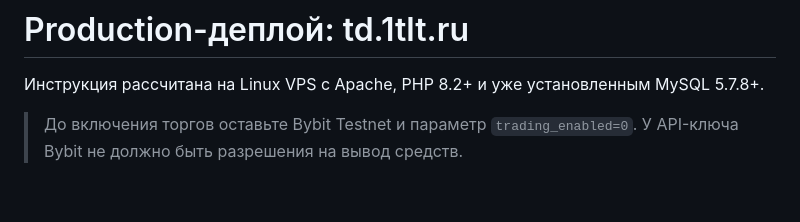
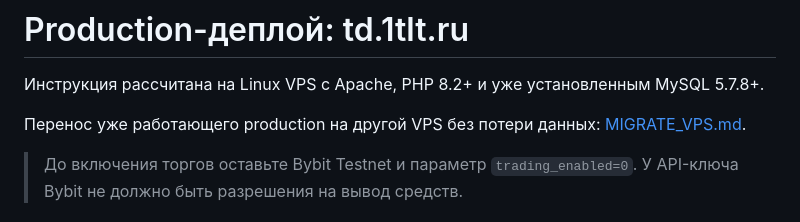
Before and after one commit to alexevil1979/tradesignals, a Markdown page: DEPLOY.md, the part around the change. Drawn GitHub-style; blank space fills up the shorter version.

```diff
--- a/DEPLOY.md
+++ b/DEPLOY.md
@@ -1,6 +1,8 @@
 # Production-деплой: td.1tlt.ru
 
 Инструкция рассчитана на Linux VPS с Apache, PHP 8.2+ и уже установленным MySQL 5.7.8+.
+
+Перенос уже работающего production на другой VPS без потери данных: [MIGRATE_VPS.md](MIGRATE_VPS.md).
 
 > До включения торгов оставьте Bybit Testnet и параметр `trading_enabled=0`. У API-ключа Bybit не должно быть разрешения на вывод средств.
 
```
Also changed, not shown: MIGRATE_VPS.md (added, +488 -0 lines), README.md (+1 -1 lines).
